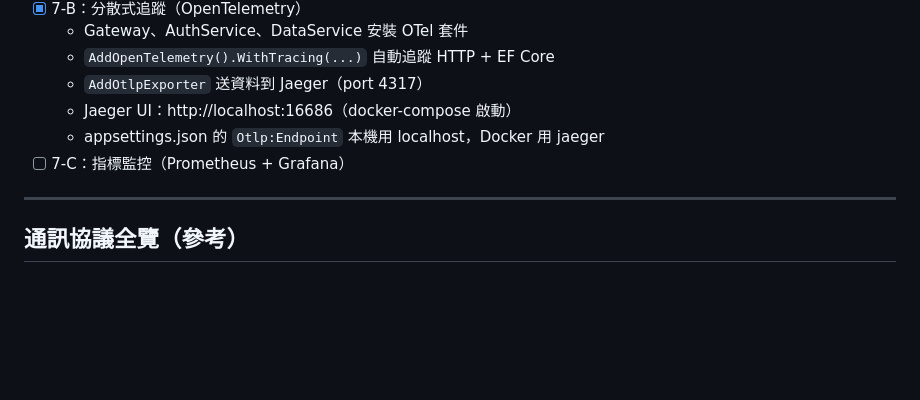
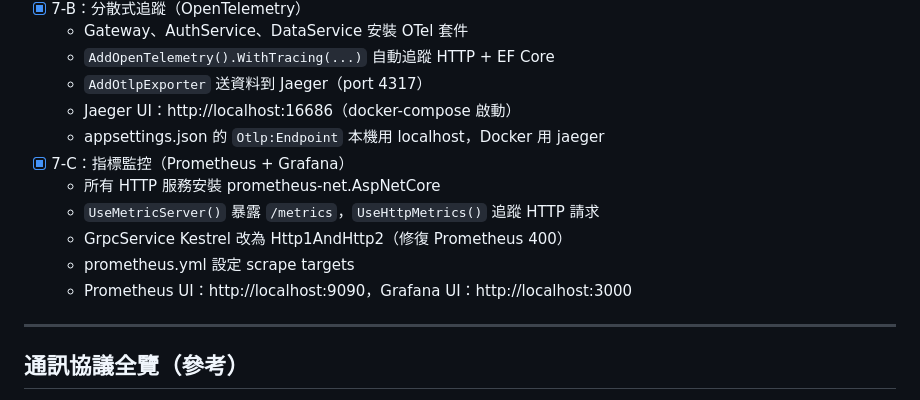
Before and after one commit to KizunaMo/GenericMicroservices, a Markdown page: CLAUDE.md, the part around the change. Drawn GitHub-style; blank space fills up the shorter version.

```diff
--- a/CLAUDE.md
+++ b/CLAUDE.md
@@ -99,7 +99,12 @@
   - `AddOtlpExporter` 送資料到 Jaeger（port 4317）
   - Jaeger UI：http://localhost:16686（docker-compose 啟動）
   - appsettings.json 的 `Otlp:Endpoint` 本機用 localhost，Docker 用 jaeger
-- [ ] 7-C：指標監控（Prometheus + Grafana）
+- [x] 7-C：指標監控（Prometheus + Grafana）
+  - 所有 HTTP 服務安裝 prometheus-net.AspNetCore
+  - `UseMetricServer()` 暴露 `/metrics`，`UseHttpMetrics()` 追蹤 HTTP 請求
+  - GrpcService Kestrel 改為 Http1AndHttp2（修復 Prometheus 400）
+  - prometheus.yml 設定 scrape targets
+  - Prometheus UI：http://localhost:9090，Grafana UI：http://localhost:3000
 
 ---
 
```
Also changed, not shown: LEARNING_LOG.md (+10 -0 lines).
